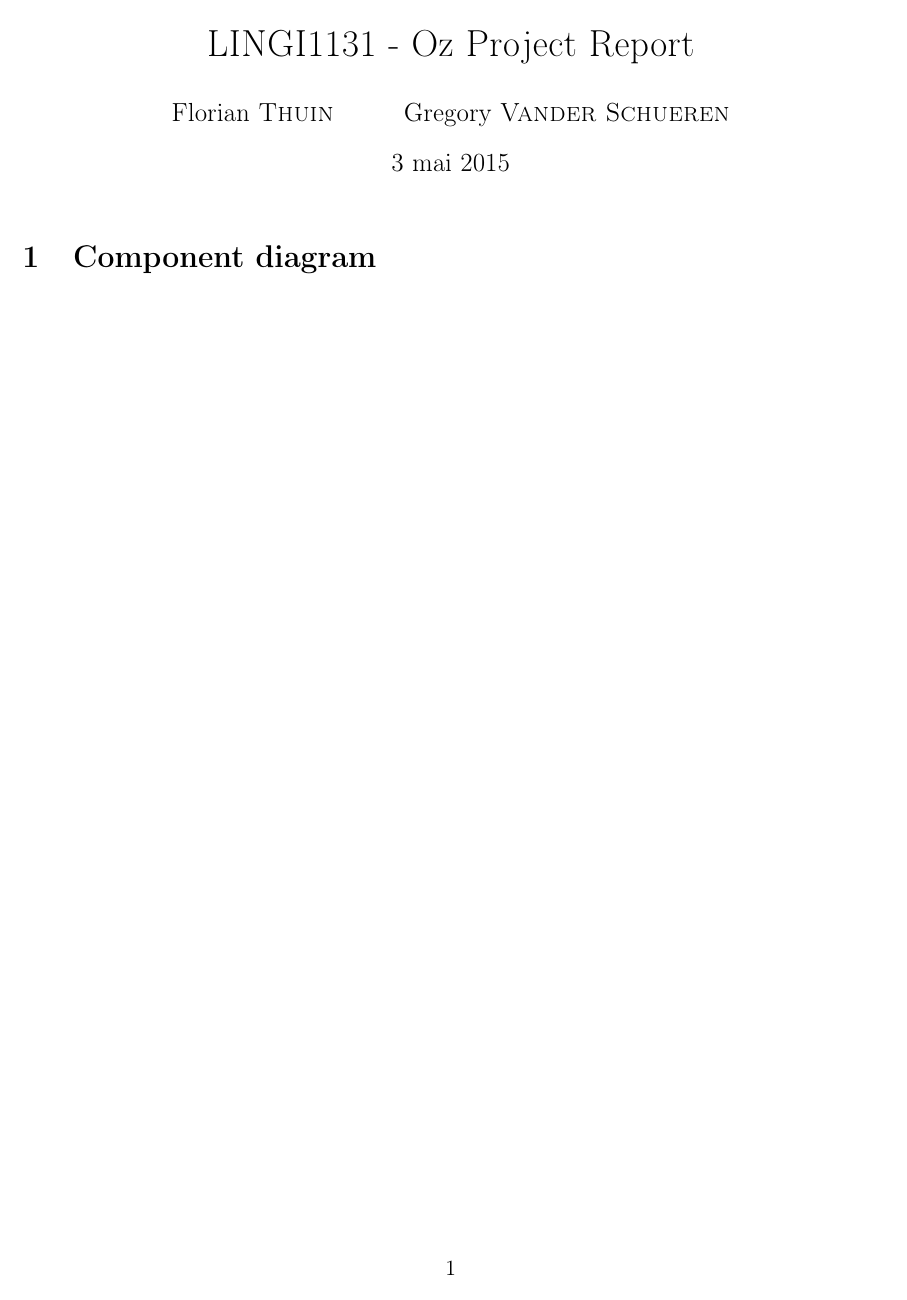
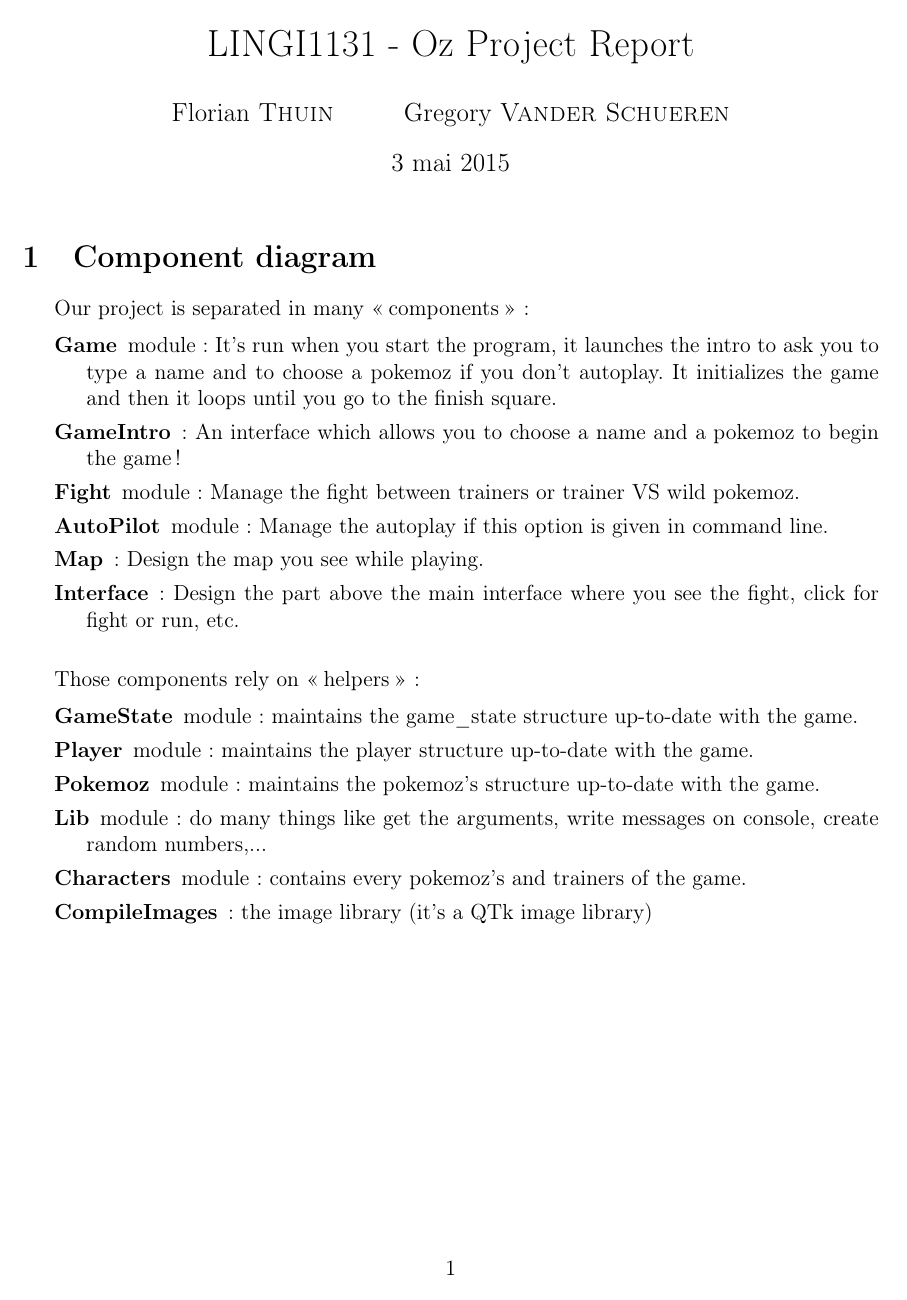
Before and after one commit to fthuin/ozProject, a LaTeX document (rapport/rapport.tex): page 1 of 3. Compiled offline with pdfLaTeX.

Commit message:
ajout state diagram et texte rapport

```diff
--- a/rapport/rapport.tex
+++ b/rapport/rapport.tex
@@ -14,5 +14,29 @@
 \begin{document}
 
 \maketitle
+\section{Component diagram}
 
-\section{Component diagram}
+Our project is separated in many \og{}components\fg{} :
+
+\begin{description}
+ \item[Game] module : It's run when you start the program, it launches the intro to ask you to type a name and to choose a pokemoz if you don't autoplay. It initializes the game and then it loops until you go to the finish square.
+
+ \item[GameIntro] : An interface which allows you to choose a name and a pokemoz to begin the game !
+ \item[Fight] module : Manage the fight between trainers or trainer VS wild pokemoz.
+ \item[AutoPilot] module : Manage the autoplay if this option is given in command line.
+ \item[Map] : Design the map you see while playing.
+ \item[Interface] : Design the part above the main interface where you see the fight, click for fight or run, etc.
+
+\end{description}
+
+\bigskip
+
+Those components rely on \og{}helpers\fg{} :
+
+\begin{description}
+ \item[GameState] module : maintains the game\_state structure up-to-date with the game.
+ \item[Player] module : maintains the player structure up-to-date with the game.
+ \item[Pokemoz] module : maintains the pokemoz's structure up-to-date with the game.
+ \item[Lib] module : do many things like get the arguments, write messages on console, create random numbers,...
+ \item[Characters] module : contains every pokemoz's and trainers of the game.
+ \item[CompileImages] : the image library (it's a QTk image library)
```
Also changed, not shown: rapport/State_diagram_oz.png (added), rapport/rapport.tex (11 more changed lines), 1 other file.
